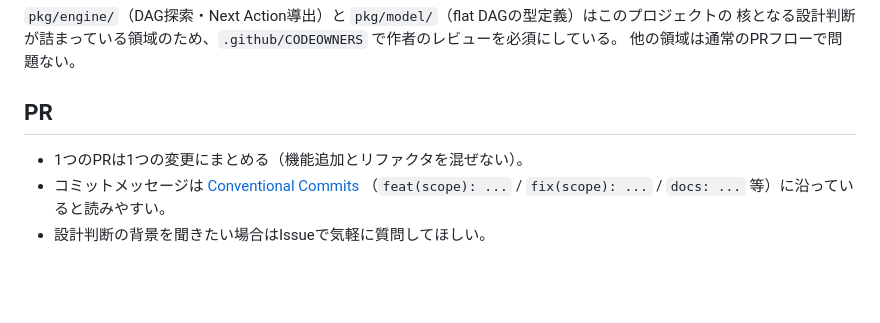
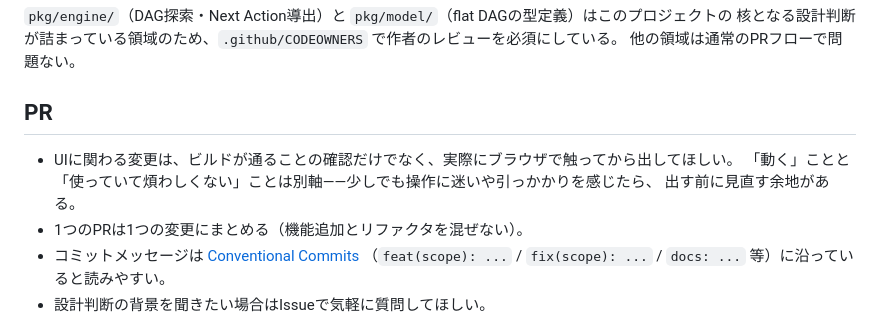
Before and after one commit to MotimotiNotch/warframe-state-graph, a Markdown page: CONTRIBUTING.md, the part around the change. Rendered like a GitHub page; blank space fills up the shorter version.

Commit message:
docs: require human UX review before calling UI work done
Added after feedback that build-passing + isolated-env click-through
isn't the same as a human actually finding the interaction pleasant.
Functional verification (does it work) and UX verification (is it
pleasant to use) are separate checks -- don't collapse them.

```diff
--- a/CONTRIBUTING.md
+++ b/CONTRIBUTING.md
@@ -94,6 +94,9 @@ go test ./...
 
 ## PR
 
+- UIに関わる変更は、ビルドが通ることの確認だけでなく、実際にブラウザで触ってから出してほしい。
+  「動く」ことと「使っていて煩わしくない」ことは別軸——少しでも操作に迷いや引っかかりを感じたら、
+  出す前に見直す余地がある。
 - 1つのPRは1つの変更にまとめる（機能追加とリファクタを混ぜない）。
 - コミットメッセージは [Conventional Commits](https://www.conventionalcommits.org/)
   （`feat(scope): ...` / `fix(scope): ...` / `docs: ...` 等）に沿っていると読みやすい。
```
Also changed, not shown: 1 other file.
